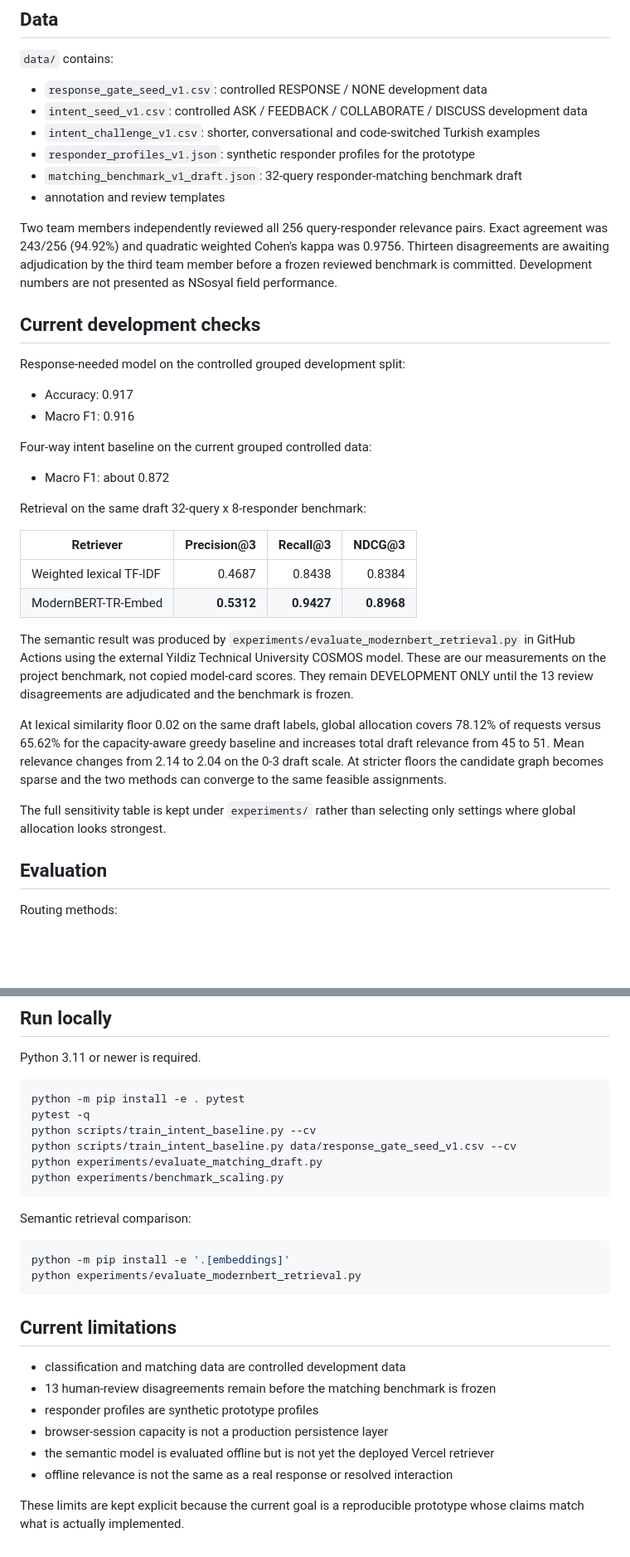
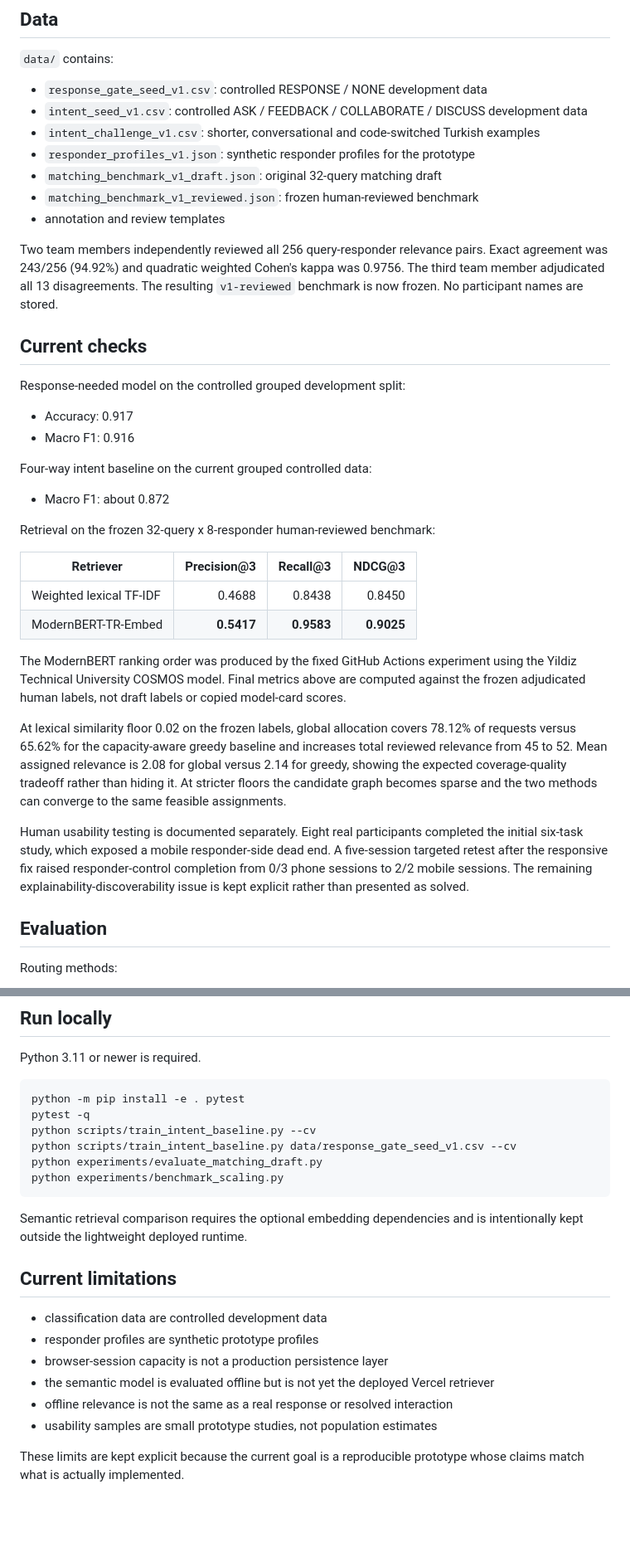
Before and after one commit to pablo228sos/niyet-nsosyal, a Markdown page: README.md, 2 parts joined by grey strips. Shown at 83% size. Drawn GitHub-style; blank space fills up the shorter version.

Commit message:
update human validation and final matching metrics

````diff
--- a/README.md
+++ b/README.md
@@ -63,12 +63,13 @@ The main prototype keeps multiple unresolved requests in a short matching window
 - `intent_seed_v1.csv`: controlled ASK / FEEDBACK / COLLABORATE / DISCUSS development data
 - `intent_challenge_v1.csv`: shorter, conversational and code-switched Turkish examples
 - `responder_profiles_v1.json`: synthetic responder profiles for the prototype
-- `matching_benchmark_v1_draft.json`: 32-query responder-matching benchmark draft
+- `matching_benchmark_v1_draft.json`: original 32-query matching draft
+- `matching_benchmark_v1_reviewed.json`: frozen human-reviewed benchmark
 - annotation and review templates
 
-Two team members independently reviewed all 256 query-responder relevance pairs. Exact agreement was 243/256 (94.92%) and quadratic weighted Cohen's kappa was 0.9756. Thirteen disagreements are awaiting adjudication by the third team member before a frozen reviewed benchmark is committed. Development numbers are not presented as NSosyal field performance.
+Two team members independently reviewed all 256 query-responder relevance pairs. Exact agreement was 243/256 (94.92%) and quadratic weighted Cohen's kappa was 0.9756. The third team member adjudicated all 13 disagreements. The resulting `v1-reviewed` benchmark is now frozen. No participant names are stored.
 
-## Current development checks
+## Current checks
 
 Response-needed model on the controlled grouped development split:
 
@@ -79,18 +80,18 @@ Four-way intent baseline on the current grouped controlled data:
 
 - Macro F1: about 0.872
 
-Retrieval on the same draft 32-query x 8-responder benchmark:
+Retrieval on the frozen 32-query x 8-responder human-reviewed benchmark:
 
 | Retriever | Precision@3 | Recall@3 | NDCG@3 |
 | --- | ---: | ---: | ---: |
-| Weighted lexical TF-IDF | 0.4687 | 0.8438 | 0.8384 |
-| ModernBERT-TR-Embed | **0.5312** | **0.9427** | **0.8968** |
+| Weighted lexical TF-IDF | 0.4688 | 0.8438 | 0.8450 |
+| ModernBERT-TR-Embed | **0.5417** | **0.9583** | **0.9025** |
 
-The semantic result was produced by `experiments/evaluate_modernbert_retrieval.py` in GitHub Actions using the external Yildiz Technical University COSMOS model. These are our measurements on the project benchmark, not copied model-card scores. They remain DEVELOPMENT ONLY until the 13 review disagreements are adjudicated and the benchmark is frozen.
+The ModernBERT ranking order was produced by the fixed GitHub Actions experiment using the Yildiz Technical University COSMOS model. Final metrics above are computed against the frozen adjudicated human labels, not draft labels or copied model-card scores.
 
-At lexical similarity floor 0.02 on the same draft labels, global allocation covers 78.12% of requests versus 65.62% for the capacity-aware greedy baseline and increases total draft relevance from 45 to 51. Mean relevance changes from 2.14 to 2.04 on the 0-3 draft scale. At stricter floors the candidate graph becomes sparse and the two methods can converge to the same feasible assignments.
+At lexical similarity floor 0.02 on the frozen labels, global allocation covers 78.12% of requests versus 65.62% for the capacity-aware greedy baseline and increases total reviewed relevance from 45 to 52. Mean assigned relevance is 2.08 for global versus 2.14 for greedy, showing the expected coverage-quality tradeoff rather than hiding it. At stricter floors the candidate graph becomes sparse and the two methods can converge to the same feasible assignments.
 
-The full sensitivity table is kept under `experiments/` rather than selecting only settings where global allocation looks strongest.
+Human usability testing is documented separately. Eight real participants completed the initial six-task study, which exposed a mobile responder-side dead end. A five-session targeted retest after the responsive fix raised responder-control completion from 0/3 phone sessions to 2/2 mobile sessions. The remaining explainability-discoverability issue is kept explicit rather than presented as solved.
 
 ## Evaluation
 
@@ -134,20 +135,15 @@ python experiments/evaluate_matching_draft.py
 python experiments/benchmark_scaling.py
 ```
 
-Semantic retrieval comparison:
-
-```bash
-python -m pip install -e '.[embeddings]'
-python experiments/evaluate_modernbert_retrieval.py
-```
+Semantic retrieval comparison requires the optional embedding dependencies and is intentionally kept outside the lightweight deployed runtime.
 
 ## Current limitations
 
-- classification and matching data are controlled development data
-- 13 human-review disagreements remain before the matching benchmark is frozen
+- classification data are controlled development data
 - responder profiles are synthetic prototype profiles
 - browser-session capacity is not a production persistence layer
 - the semantic model is evaluated offline but is not yet the deployed Vercel retriever
 - offline relevance is not the same as a real response or resolved interaction
+- usability samples are small prototype studies, not population estimates
 
 These limits are kept explicit because the current goal is a reproducible prototype whose claims match what is actually implemented.
````
